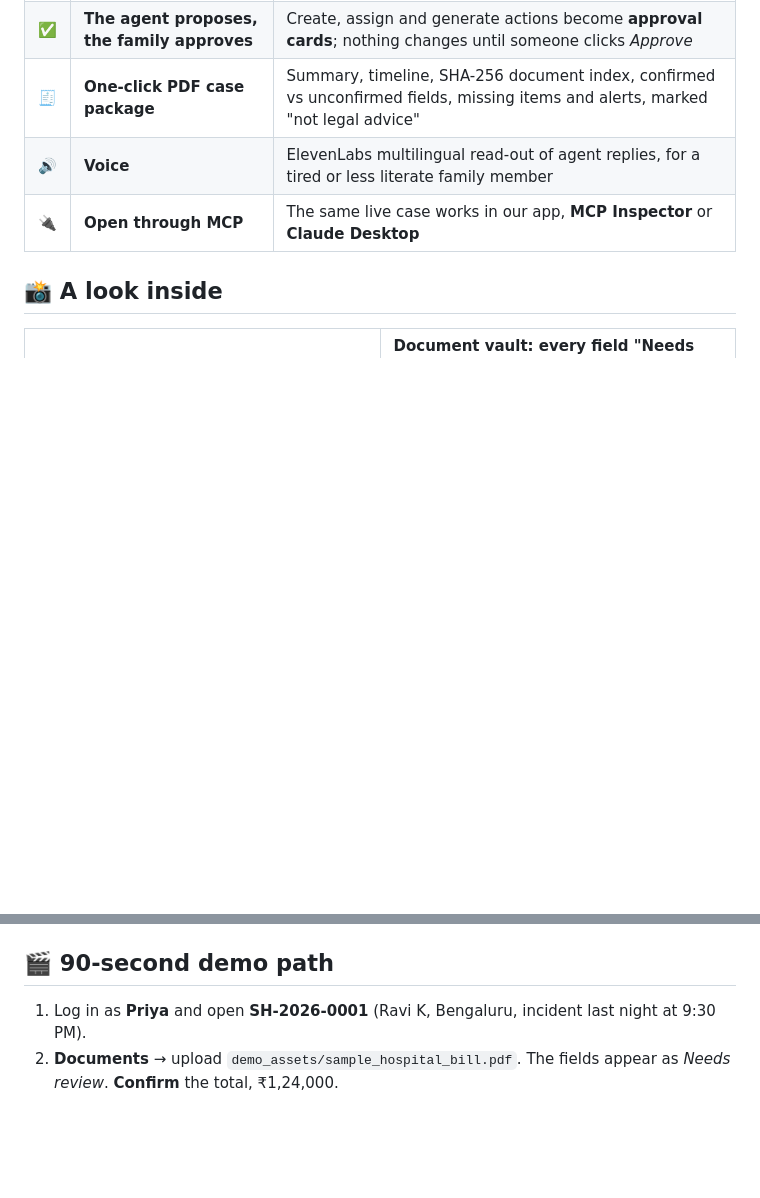
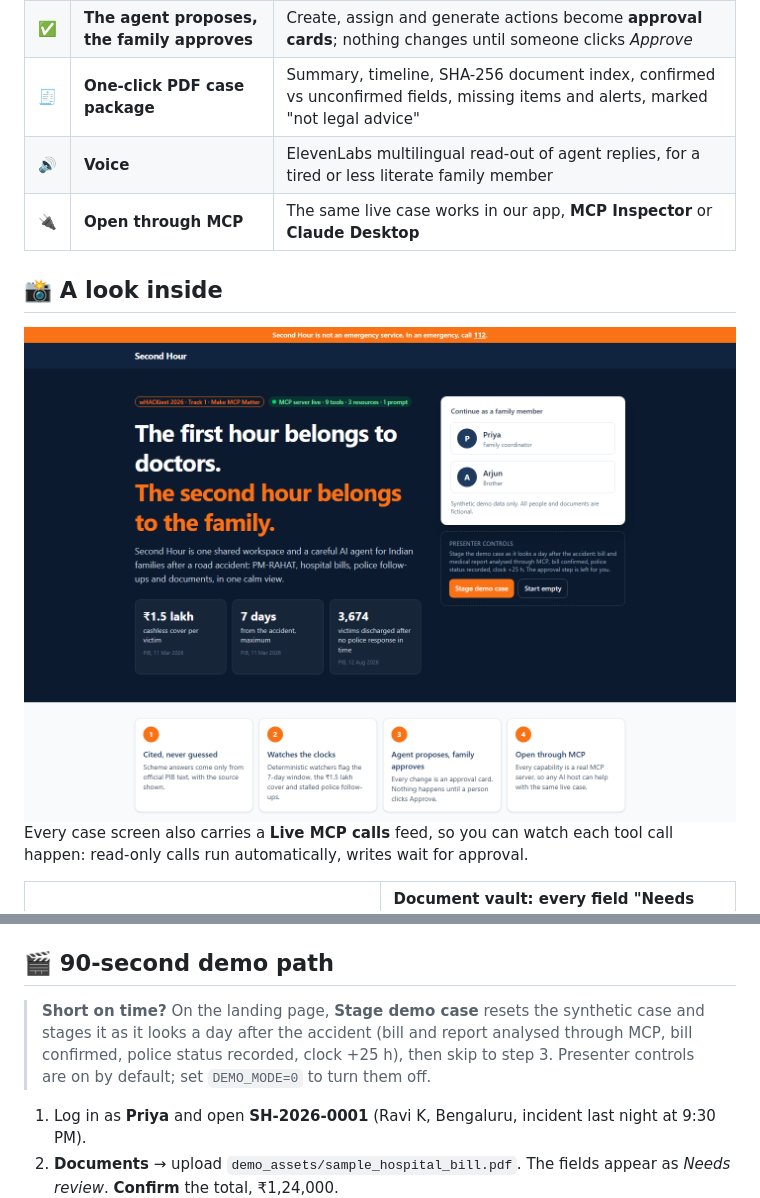
Before and after one commit to ALN-web/second-hour, a Markdown page: README.md, 2 parts joined by grey strips. Rendered like a GitHub page; pictures changed too: docs/screenshots/landing.png (added); blank space fills up the shorter version.

```diff
--- a/README.md
+++ b/README.md
@@ -60,6 +60,10 @@ The scheme runs on two clocks: the **7-day / ₹1.5 lakh cover**, and the **hosp
 | 🔌 | **Open through MCP** | The same live case works in our app, **MCP Inspector** or **Claude Desktop** |
 
 ## 📸 A look inside
+
+<img src="docs/screenshots/landing.png" alt="Landing page: the second hour belongs to the family, PIB facts, live MCP server status and presenter controls" width="900"/>
+
+Every case screen also carries a **Live MCP calls** feed, so you can watch each tool call happen: read-only calls run automatically, writes wait for approval.
 
 <table>
 <tr>
@@ -223,6 +227,8 @@ Choose **Streamable HTTP**, enter `http://localhost:8001/mcp` and click Connect.
 
 ## 🎬 90-second demo path
 
+> **Short on time?** On the landing page, **Stage demo case** resets the synthetic case and stages it as it looks a day after the accident (bill and report analysed through MCP, bill confirmed, police status recorded, clock +25 h), then skip to step 3. Presenter controls are on by default; set `DEMO_MODE=0` to turn them off.
+
 1. Log in as **Priya** and open **SH-2026-0001** (Ravi K, Bengaluru, incident last night at 9:30 PM).
 2. **Documents** → upload `demo_assets/sample_hospital_bill.pdf`. The fields appear as *Needs review*. **Confirm** the total, ₹1,24,000.
 3. **Dashboard** → the cover tracker shows 83%, and a **watcher alert** fires. **Propose task** → **Approve** runs `create_followup_task` through MCP.
```
Also changed, not shown: 5 other files.
